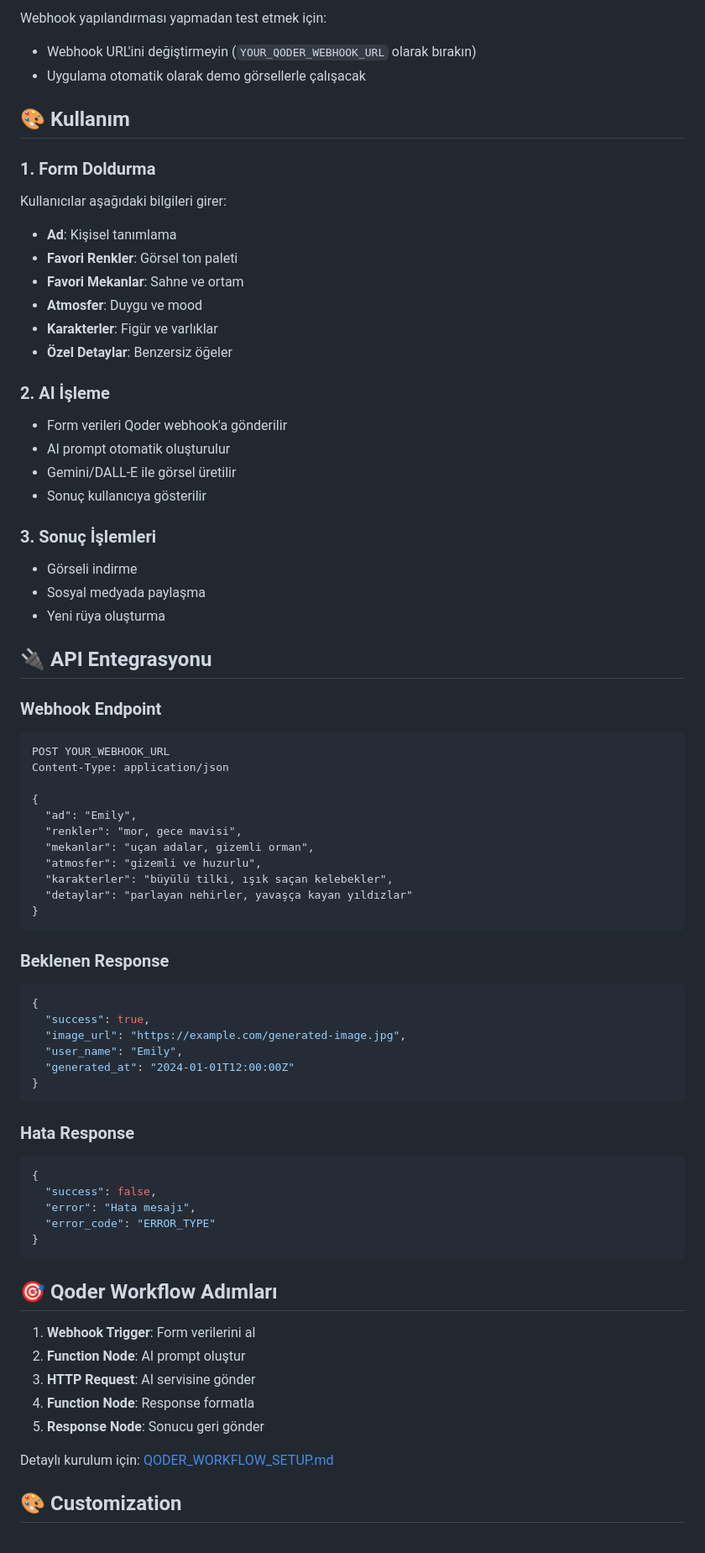
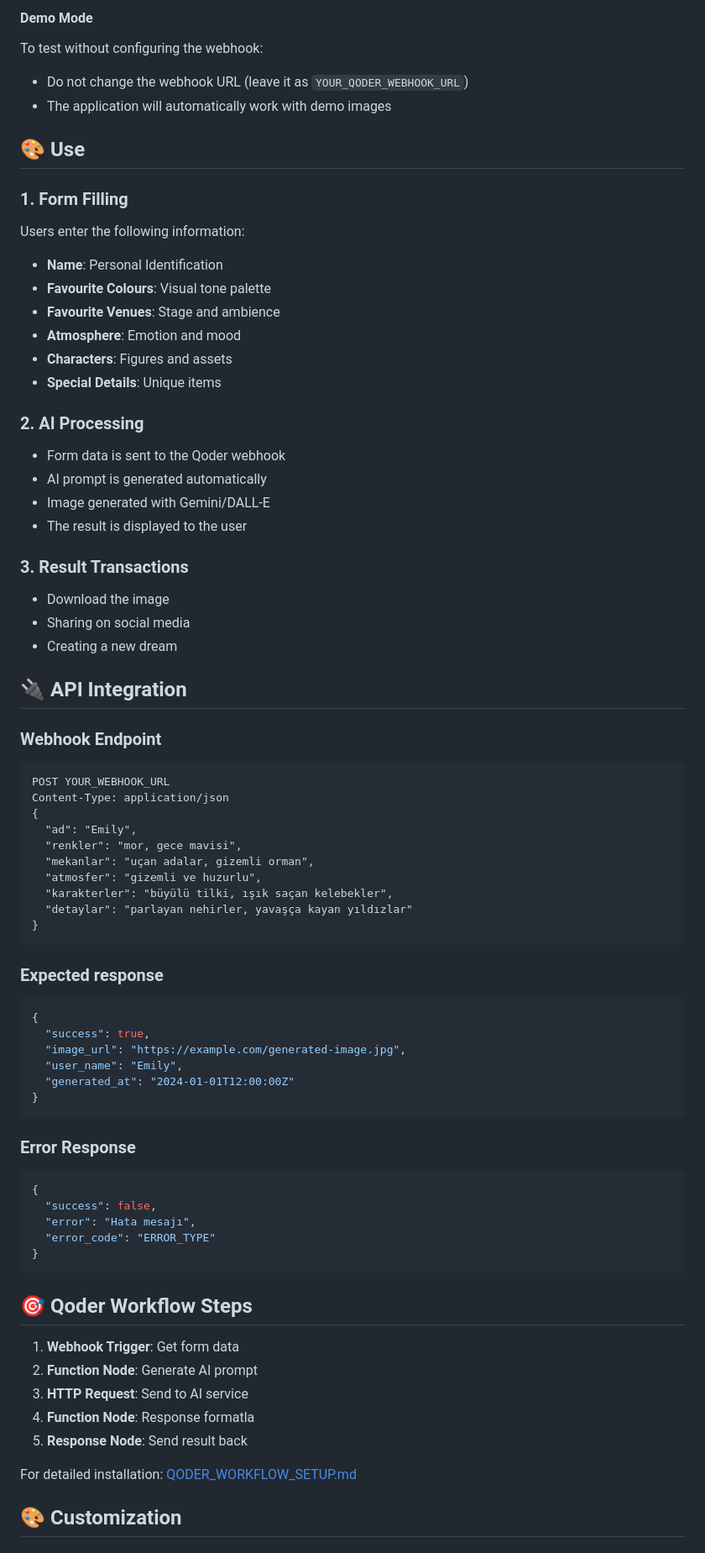
Before and after one commit to tumuexe44/ai-dream-world-generator, a Markdown page: README.md, the part around one of its changes. Shown at 84% size. Drawn GitHub-style.

````diff
--- a/README.md
+++ b/README.md
@@ -65,37 +64,31 @@ const QODER_WEBHOOK_URL = 'https://your-qoder-webhook-url';
 
-Webhook yapılandırması yapmadan test etmek için:
-- Webhook URL'ini değiştirmeyin (`YOUR_QODER_WEBHOOK_URL` olarak bırakın)
-- Uygulama otomatik olarak demo görsellerle çalışacak
-
-## 🎨 Kullanım
-
-### 1. Form Doldurma
-Kullanıcılar aşağıdaki bilgileri girer:
-- **Ad**: Kişisel tanımlama
-- **Favori Renkler**: Görsel ton paleti
-- **Favori Mekanlar**: Sahne ve ortam
-- **Atmosfer**: Duygu ve mood
-- **Karakterler**: Figür ve varlıklar
-- **Özel Detaylar**: Benzersiz öğeler
-
-### 2. AI İşleme
-- Form verileri Qoder webhook'a gönderilir
-- AI prompt otomatik oluşturulur
-- Gemini/DALL-E ile görsel üretilir
-- Sonuç kullanıcıya gösterilir
-
-### 3. Sonuç İşlemleri
-- Görseli indirme
-- Sosyal medyada paylaşma
-- Yeni rüya oluşturma
-
-## 🔌 API Entegrasyonu
-
+#### Demo Mode
+To test without configuring the webhook:
+- Do not change the webhook URL (leave it as `YOUR_QODER_WEBHOOK_URL`)
+- The application will automatically work with demo images
+## 🎨 Use
+### 1. Form Filling
+Users enter the following information:
+- **Name**: Personal Identification
+- **Favourite Colours**: Visual tone palette
+- **Favourite Venues**: Stage and ambience
+- **Atmosphere**: Emotion and mood
+- **Characters**: Figures and assets
+- **Special Details**: Unique items
+### 2. AI Processing
+- Form data is sent to the Qoder webhook
+- AI prompt is generated automatically
+- Image generated with Gemini/DALL-E
+- The result is displayed to the user
+### 3. Result Transactions
+- Download the image
+- Sharing on social media
+- Creating a new dream
+## 🔌 API Integration
 ### Webhook Endpoint
 ```http
 POST YOUR_WEBHOOK_URL
 Content-Type: application/json
-
 {
   "ad": "Emily",
   "renkler": "mor, gece mavisi",
@@ -106,7 +99,7 @@ Content-Type: application/json
 }
 ```
 
-### Beklenen Response
+### Expected response
 ```json
 {
   "success": true,
@@ -116,7 +109,7 @@ Content-Type: application/json
 }
 ```
 
-### Hata Response
+### Error Response
 ```json
 {
   "success": false,
@@ -125,15 +118,15 @@ Content-Type: application/json
 }
 ```
 
-## 🎯 Qoder Workflow Adımları
+## 🎯 Qoder Workflow Steps
 
-1. **Webhook Trigger**: Form verilerini al
-2. **Function Node**: AI prompt oluştur
-3. **HTTP Request**: AI servisine gönder
+1. **Webhook Trigger**: Get form data
+2. **Function Node**: Generate AI prompt
+3. **HTTP Request**: Send to AI service
 4. **Function Node**: Response formatla
-5. **Response Node**: Sonucu geri gönder
+5. **Response Node**: Send result back
 
-Detaylı kurulum için: [QODER_WORKFLOW_SETUP.md](QODER_WORKFLOW_SETUP.md)
+For detailed installation: [QODER_WORKFLOW_SETUP.md](QODER_WORKFLOW_SETUP.md)
 
 ## 🎨 Customization
 
````
Also changed, not shown: other parts of README.md (+96 -103 lines).
